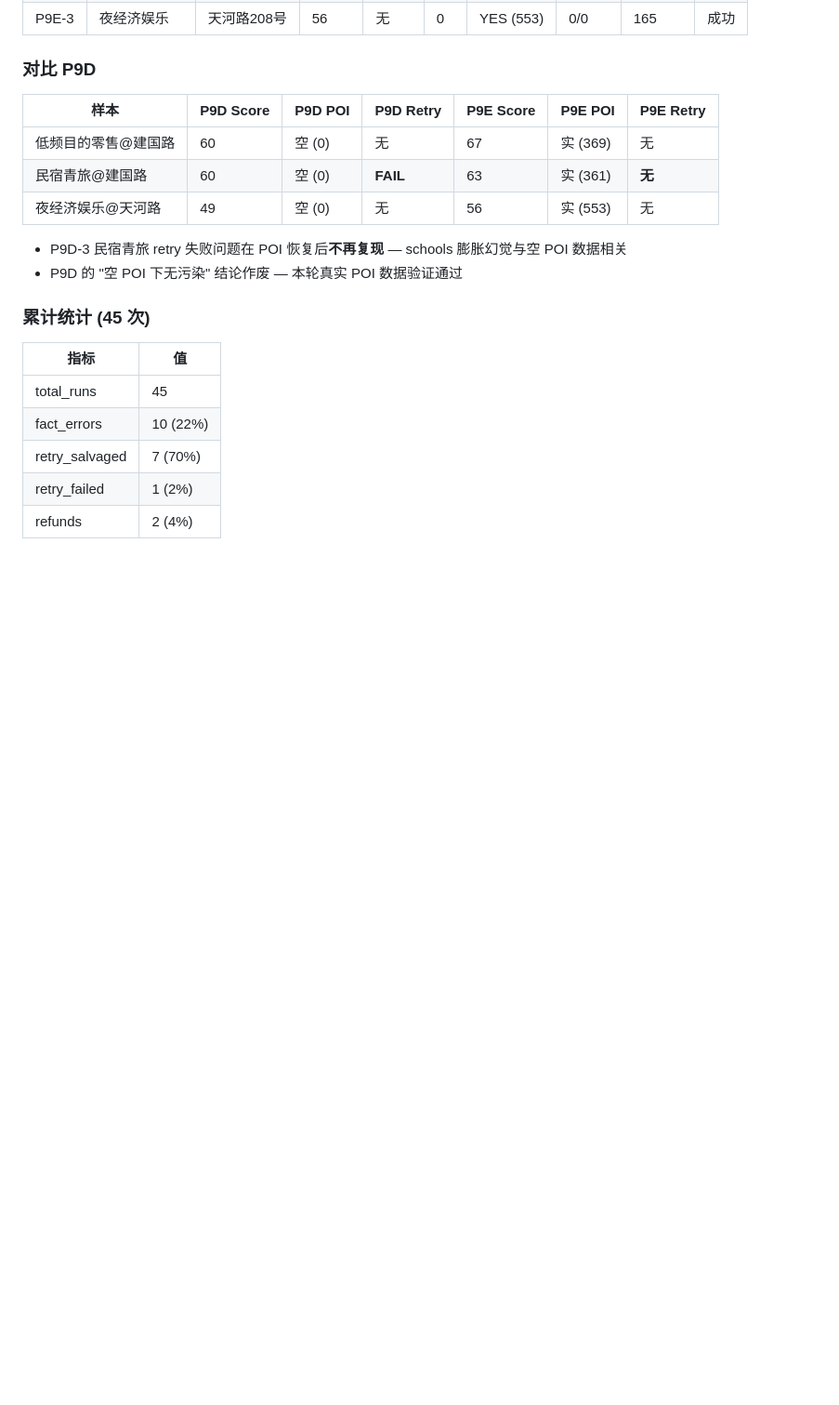
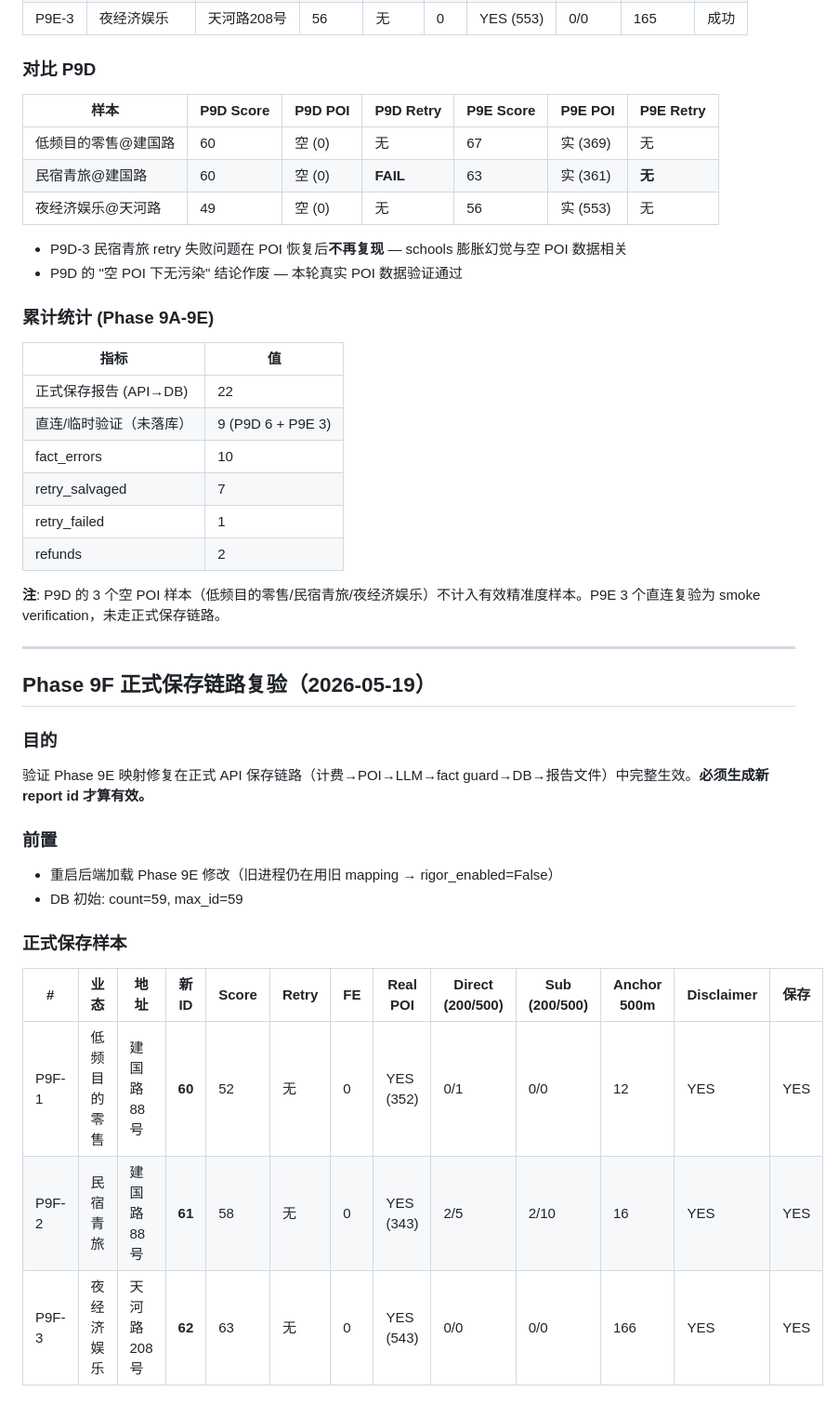
Before and after one commit to dacui5201314/location-tool, a Markdown page: CURRENT_HANDOFF.md, the part around one of its changes. Shown at 93% size. Rendered like a GitHub page; blank space fills up the shorter version.

Commit message:
docs: record Phase 9F saved-chain verification
Co-Authored-By: Claude Opus 4.7 <noreply@anthropic.com>

```diff
--- a/CURRENT_HANDOFF.md
+++ b/CURRENT_HANDOFF.md
@@ -193,12 +193,37 @@ P9D 发现 "低频目的零售"、"民宿青旅"、"夜经济娱乐" 作为 busi
 - P9D-3 民宿青旅 retry 失败问题在 POI 恢复后**不再复现** — schools 膨胀幻觉与空 POI 数据相关
 - P9D 的 "空 POI 下无污染" 结论作废 — 本轮真实 POI 数据验证通过
 
-### 累计统计 (45 次)
+### 累计统计 (Phase 9A-9E)
 
 | 指标 | 值 |
 |---|---|
-| total_runs | 45 |
-| fact_errors | 10 (22%) |
-| retry_salvaged | 7 (70%) |
-| retry_failed | 1 (2%) |
-| refunds | 2 (4%) |
+| 正式保存报告 (API→DB) | 22 |
+| 直连/临时验证（未落库） | 9 (P9D 6 + P9E 3) |
+| fact_errors | 10 |
+| retry_salvaged | 7 |
+| retry_failed | 1 |
+| refunds | 2 |
+
+**注**: P9D 的 3 个空 POI 样本（低频目的零售/民宿青旅/夜经济娱乐）不计入有效精准度样本。P9E 3 个直连复验为 smoke verification，未走正式保存链路。
+
+---
+
+## Phase 9F 正式保存链路复验（2026-05-19）
+
+### 目的
+
+验证 Phase 9E 映射修复在正式 API 保存链路（计费→POI→LLM→fact guard→DB→报告文件）中完整生效。**必须生成新 report id 才算有效。**
+
+### 前置
+
+- 重启后端加载 Phase 9E 修改（旧进程仍在用旧 mapping → rigor_enabled=False）
+- DB 初始: count=59, max_id=59
+
+### 正式保存样本
+
+| # | 业态 | 地址 | 新 ID | Score | Retry | FE | Real POI | Direct (200/500) | Sub (200/500) | Anchor 500m | Disclaimer | 保存 |
+|---|---|---|---|---|---|---|---|---|---|---|---|---|
+| P9F-1 | 低频目的零售 | 建国路88号 | **60** | 52 | 无 | 0 | YES (352) | 0/1 | 0/0 | 12 | YES | YES |
+| P9F-2 | 民宿青旅 | 建国路88号 | **61** | 58 | 无 | 0 | YES (343) | 2/5 | 2/10 | 16 | YES | YES |
+| P9F-3 | 夜经济娱乐 | 天河路208号 | **62** | 63 | 无 | 0 | YES (543) | 0/0 | 0/0 | 166 | YES | YES |
+
```
Also changed, not shown: other parts of CURRENT_HANDOFF.md (+24 -0 lines).
